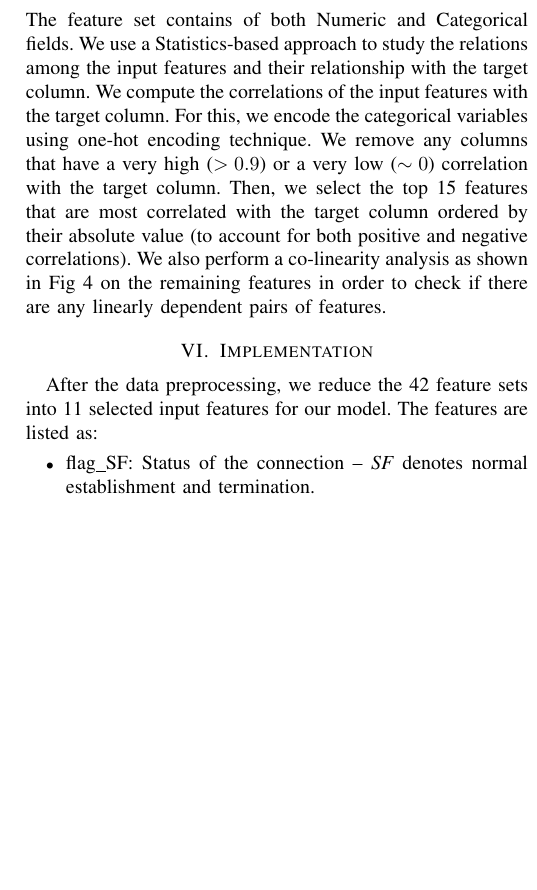
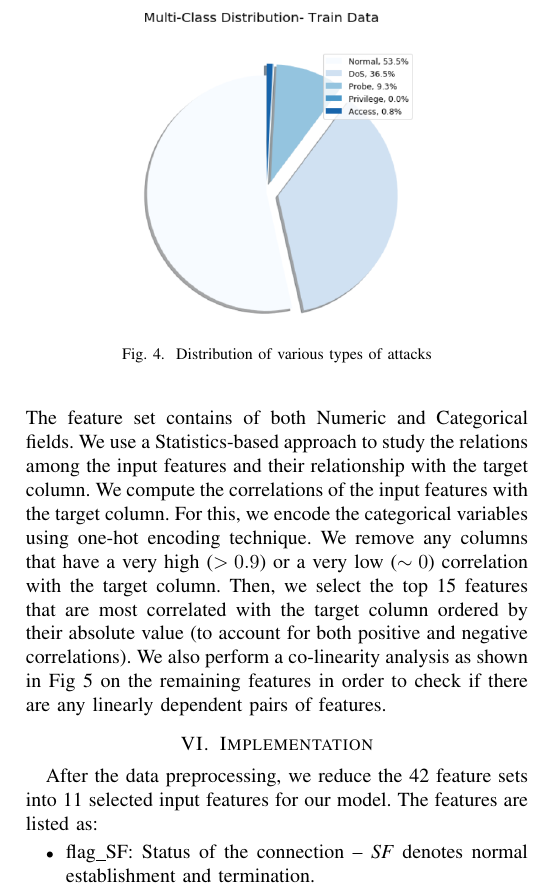
Before and after one commit to rojinadeuja/NSL-KDD-Network-Security, a LaTeX paper (Report.tex): part of one column of page 3 of 3 before the commit and part of one column of page 3 of 4 after it, cut at the place of the change, the shorter picture padded with empty space. Compiled offline with pdfLaTeX.

Commit message:
Add multiclass distribution

```diff
--- a/Report.tex
+++ b/Report.tex
@@ -138,6 +138,11 @@ For the purpose of our study, we are only interested in detecting the intrusion.
 \label{fig3}
 \end{figure}
 
+\begin{figure}[htbp]
+\centerline{\includegraphics[height= 160 pt, width=0.32\textwidth]{External/Fig-Multiclass-Distribution.PNG}}
+\caption{Distribution of various types of attacks}
+\label{fig4}
+\end{figure}
 
 After specifying the target column, we perform feature selection to find the most relevant fields from the input feature set. As discussed before, we have a total of 42 input features. The feature set contains of both Numeric and Categorical fields. We use a Statistics-based approach to study the relations among the input features and their relationship with the target column. We compute the correlations of the input features with the target column. For this, we encode the categorical variables using one-hot encoding technique. We remove any columns that have a very high ($>0.9$) or a very low ($\sim 0$) correlation with the target column. Then, we select the top 15 features that are most correlated with the target column ordered by their absolute value (to account for both positive and negative correlations). We also perform a co-linearity analysis as shown in Fig \ref{fig5} on the remaining features in order to check if there are any linearly dependent pairs of features.
 
```
